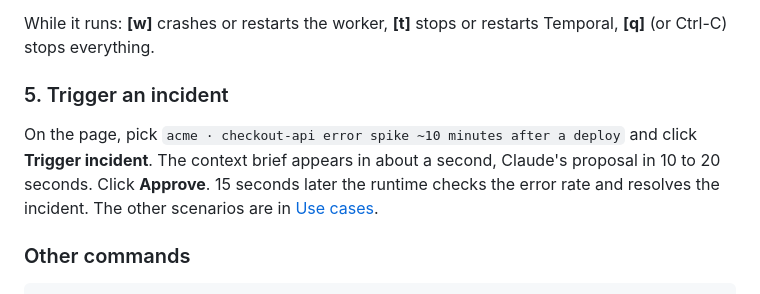
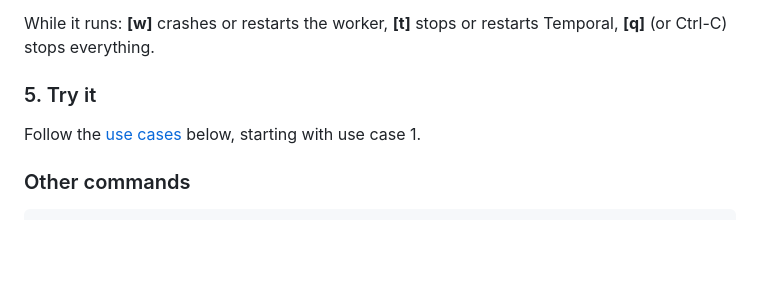
Before and after one commit to xhulz/sre-agent, a Markdown page: README.md, the part around the change. Drawn GitHub-style; blank space fills up the shorter version.

Commit message:
README: step 5 points to the use cases instead of repeating use case 1
Co-Authored-By: Claude Opus 5.5 <noreply@anthropic.com>

```diff
--- a/README.md
+++ b/README.md
@@ -53,9 +53,9 @@ Open http://localhost:3000 (the responder's page) and http://localhost:8233 (Tem
 
 While it runs: **[w]** crashes or restarts the worker, **[t]** stops or restarts Temporal, **[q]** (or Ctrl-C) stops everything.
 
-### 5. Trigger an incident
+### 5. Try it
 
-On the page, pick `acme · checkout-api error spike ~10 minutes after a deploy` and click **Trigger incident**. The context brief appears in about a second, Claude's proposal in 10 to 20 seconds. Click **Approve**. 15 seconds later the runtime checks the error rate and resolves the incident. The other scenarios are in [Use cases](#use-cases-how-to-test-it-and-what-each-one-shows).
+Follow the [use cases](#use-cases-how-to-test-it-and-what-each-one-shows) below, starting with use case 1.
 
 ### Other commands
 
```
